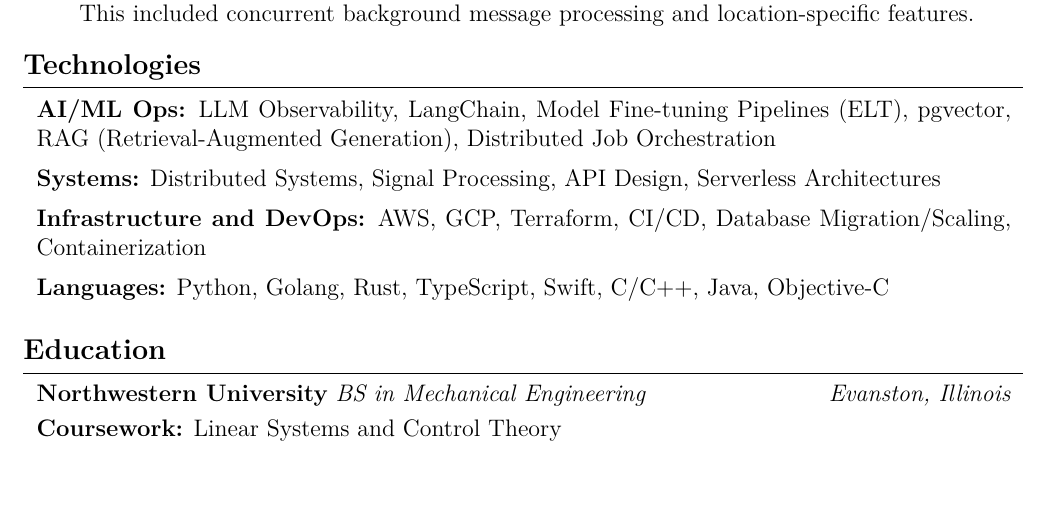
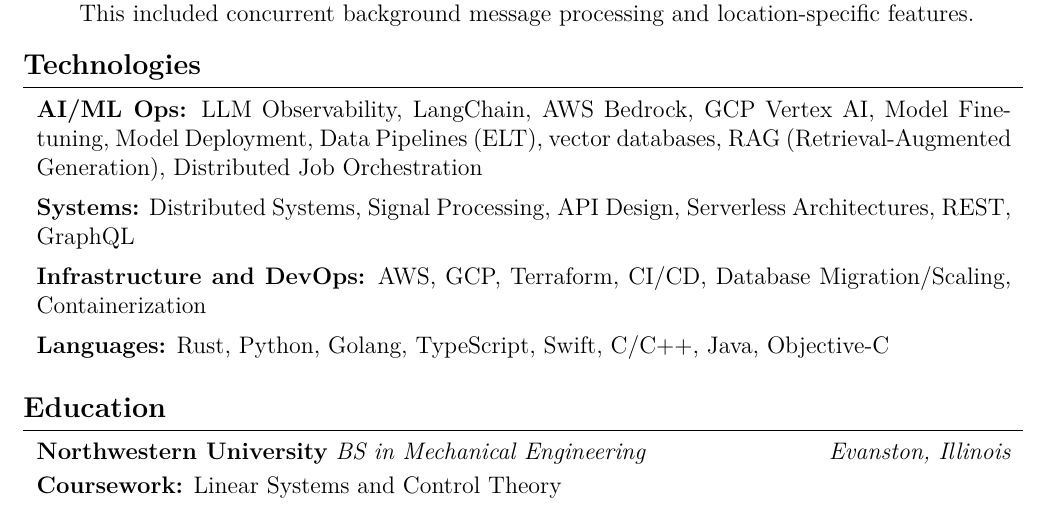
Before and after one commit to mrdotmo/resume, a LaTeX CV (resume.tex): part of page 2 of 2, cut so that both start at the same text. Compiled offline with pdfLaTeX.

Commit message:
Minor updates

```diff
--- a/resume.tex
+++ b/resume.tex
@@ -237,13 +237,13 @@
 
 \section{Technologies}
 \begin{onecolentry}
-	\textbf{AI/ML Ops:} LLM Observability, LangChain, Model Fine-tuning Pipelines (ELT), pgvector, RAG (Retrieval-Augmented Generation), Distributed Job Orchestration
+	\textbf{AI/ML Ops:} LLM Observability, LangChain, AWS Bedrock, GCP Vertex AI, Model Fine-tuning, Model Deployment, Data Pipelines (ELT), vector databases, RAG (Retrieval-Augmented Generation), Distributed Job Orchestration
 \end{onecolentry}
 
 \vspace{0.2 cm}
 
 \begin{onecolentry}
-	\textbf{Systems:} Distributed Systems, Signal Processing, API Design, Serverless Architectures
+	\textbf{Systems:} Distributed Systems, Signal Processing, API Design, Serverless Architectures, REST, GraphQL
 \end{onecolentry}
 
 \vspace{0.2 cm}
@@ -255,7 +255,7 @@
 \vspace{0.2 cm}
 
 \begin{onecolentry}
-	\textbf{Languages:} Python, Golang, Rust, TypeScript, Swift,  C/C++, Java, Objective-C
+	\textbf{Languages:} Rust, Python, Golang, TypeScript, Swift,  C/C++, Java, Objective-C
 \end{onecolentry}
 
 \vspace{0.2 cm}
```
Also changed, not shown: resume.pdf.
